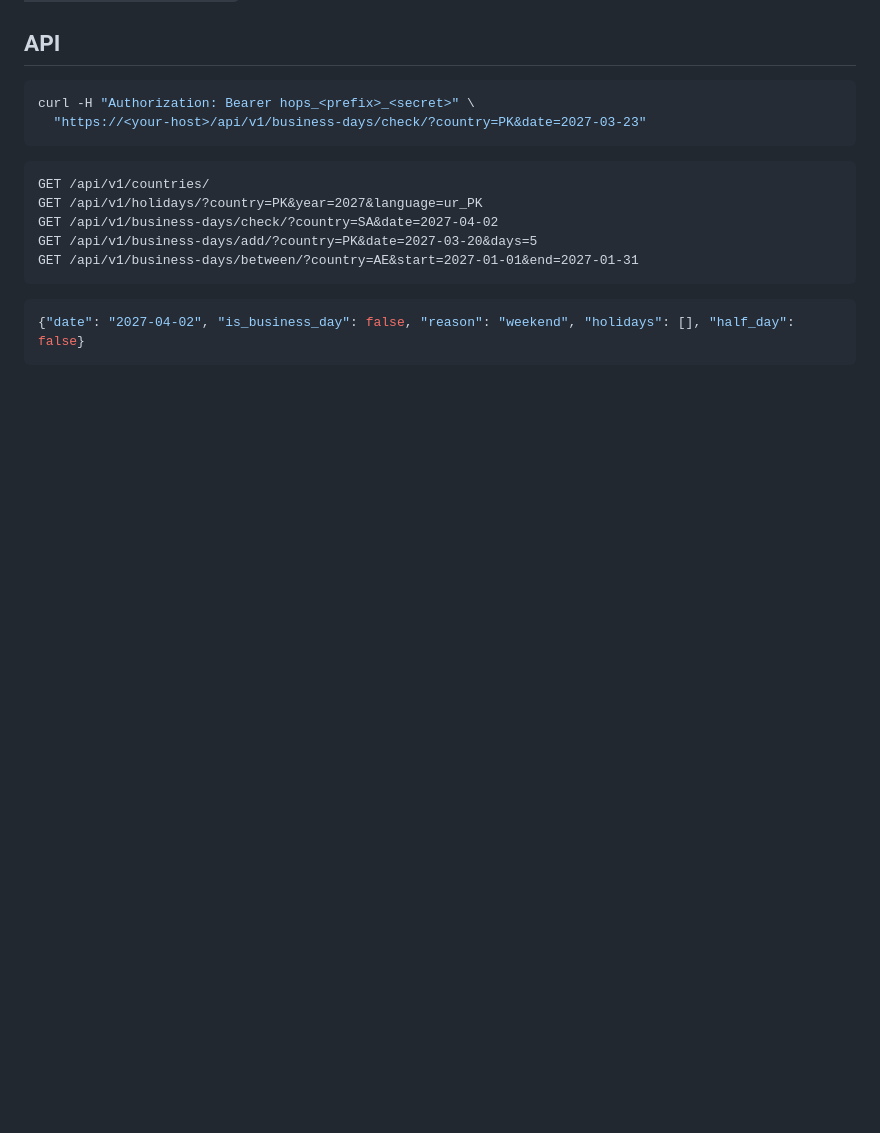
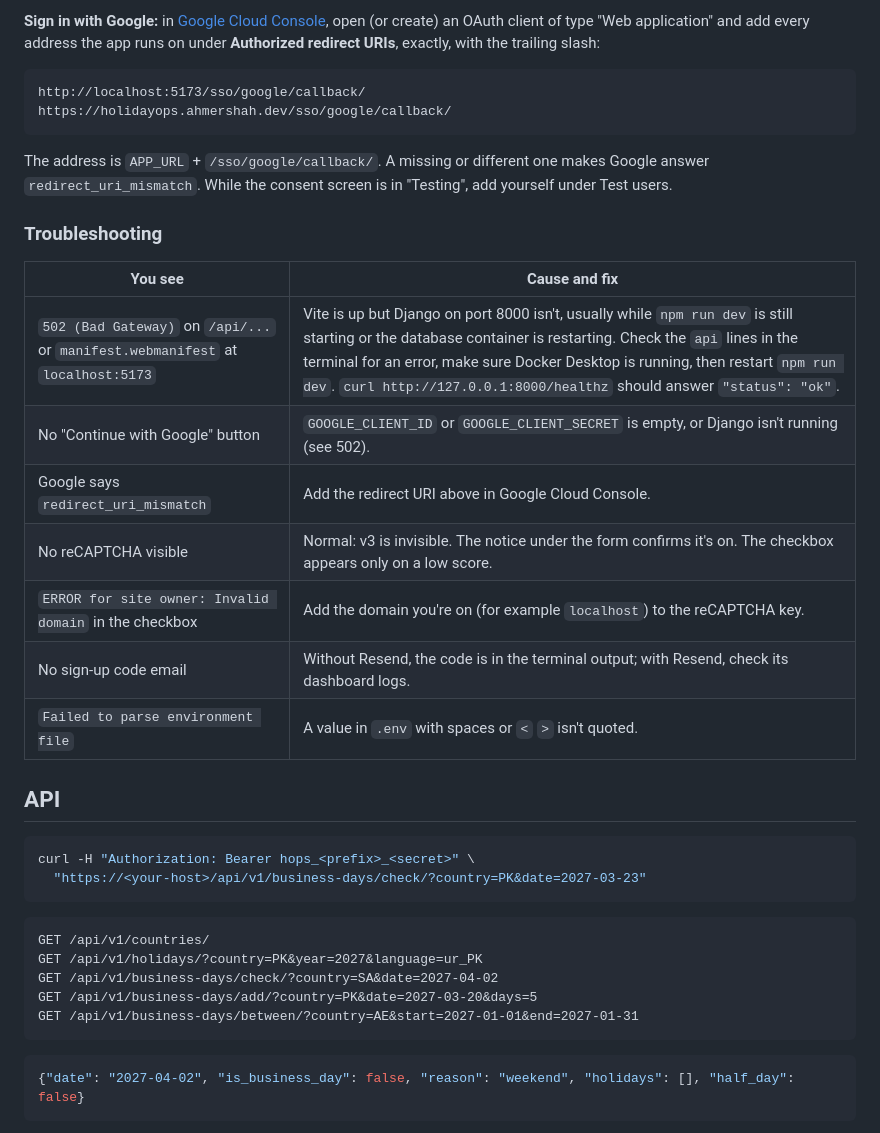
Before and after one commit to ahmershahdev/holidayops, a Markdown page: README.md, the part around one of its changes. Rendered like a GitHub page; blank space fills up the shorter version.

````diff
--- a/README.md
+++ b/README.md
@@ -315,3 +343,26 @@ To run everything in containers instead: `docker compose up -d`. To try the prod
+**Sign in with Google:** in [Google Cloud Console](https://console.cloud.google.com/apis/credentials),
+open (or create) an OAuth client of type "Web application" and add every address the app runs on
+under **Authorized redirect URIs**, exactly, with the trailing slash:
+
+```text
+http://localhost:5173/sso/google/callback/
+https://holidayops.ahmershah.dev/sso/google/callback/
+```
+
+The address is `APP_URL` + `/sso/google/callback/`. A missing or different one makes Google answer
+`redirect_uri_mismatch`. While the consent screen is in "Testing", add yourself under Test users.
+
+### Troubleshooting
+
+| You see | Cause and fix |
+|---|---|
+| `502 (Bad Gateway)` on `/api/...` or `manifest.webmanifest` at `localhost:5173` | Vite is up but Django on port 8000 isn't, usually while `npm run dev` is still starting or the database container is restarting. Check the `api` lines in the terminal for an error, make sure Docker Desktop is running, then restart `npm run dev`. `curl http://127.0.0.1:8000/healthz` should answer `"status": "ok"`. |
+| No "Continue with Google" button | `GOOGLE_CLIENT_ID` or `GOOGLE_CLIENT_SECRET` is empty, or Django isn't running (see 502). |
+| Google says `redirect_uri_mismatch` | Add the redirect URI above in Google Cloud Console. |
+| No reCAPTCHA visible | Normal: v3 is invisible. The notice under the form confirms it's on. The checkbox appears only on a low score. |
+| `ERROR for site owner: Invalid domain` in the checkbox | Add the domain you're on (for example `localhost`) to the reCAPTCHA key. |
+| No sign-up code email | Without Resend, the code is in the terminal output; with Resend, check its dashboard logs. |
+| `Failed to parse environment file` | A value in `.env` with spaces or `<` `>` isn't quoted. |
 
 ## API
 
````
Also changed, not shown: other parts of README.md (+33 -5 lines).
